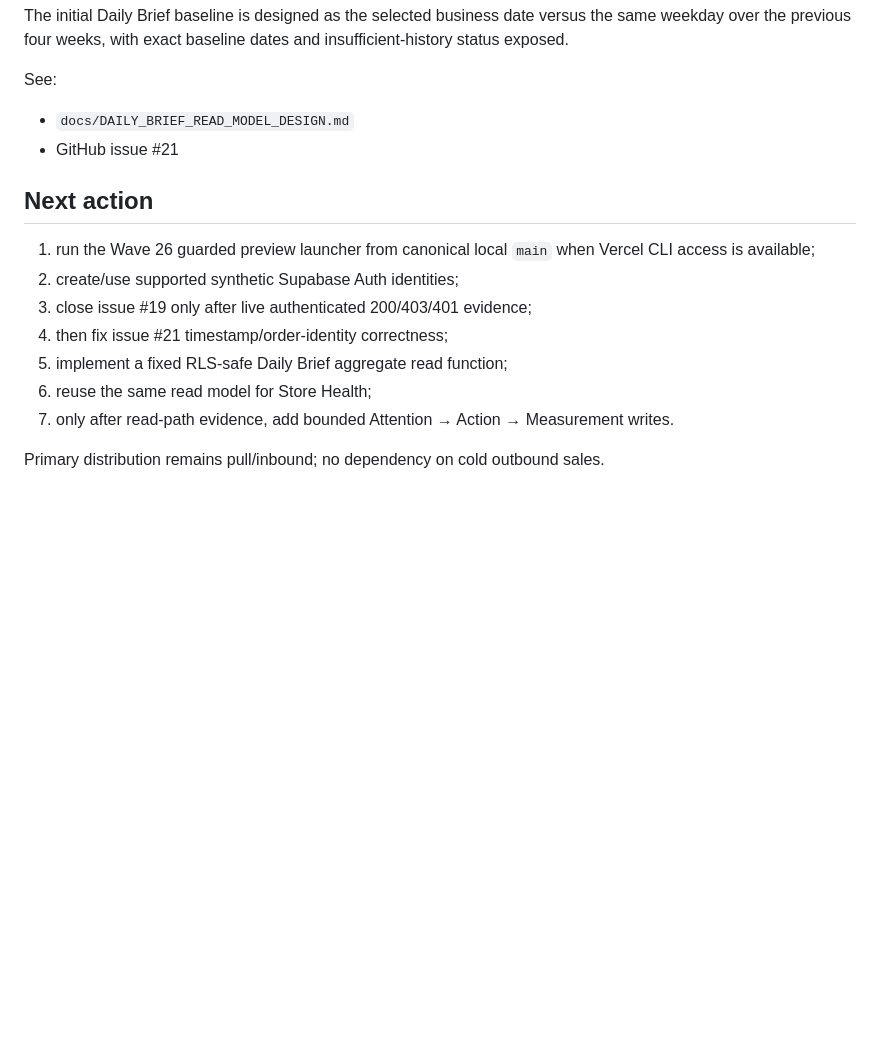
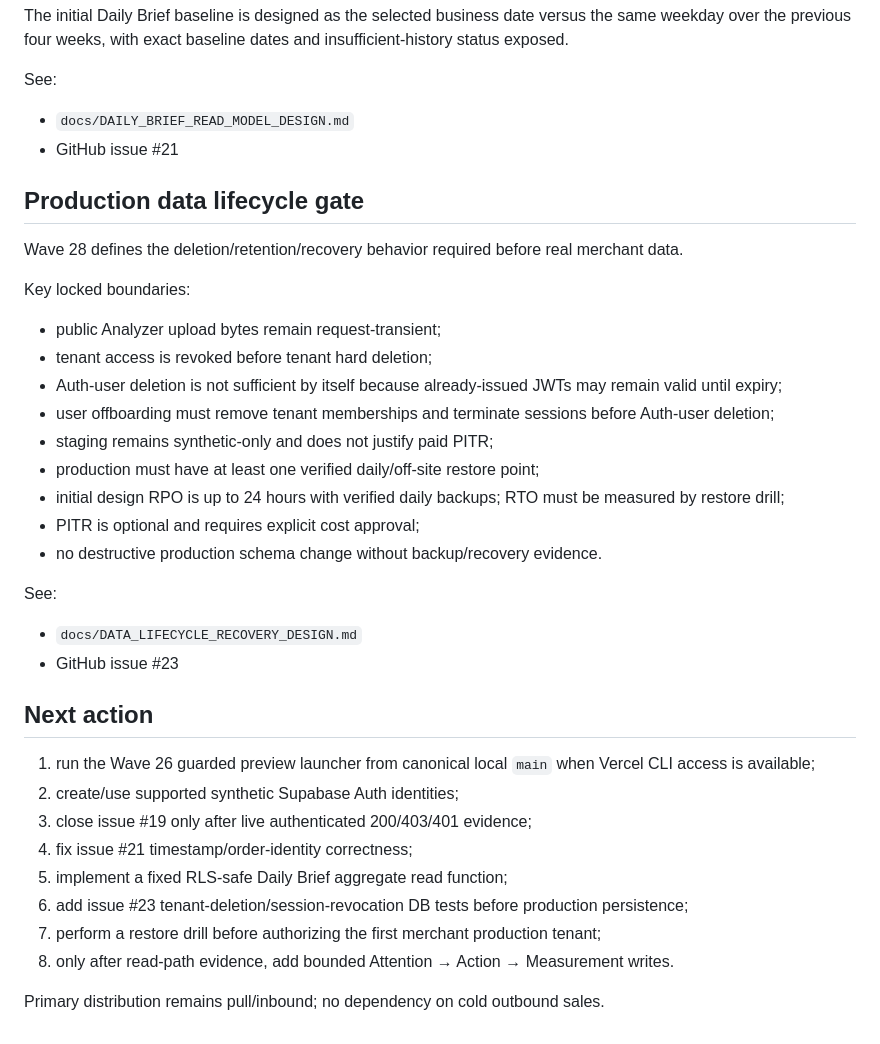
Before and after one commit to ShenJun93/cafeos-analyzer, a Markdown page: docs/CURRENT_STATE.md, the part around the change. Drawn GitHub-style; blank space fills up the shorter version.

```diff
--- a/docs/CURRENT_STATE.md
+++ b/docs/CURRENT_STATE.md
@@ -96,14 +96,35 @@ See:
 - `docs/DAILY_BRIEF_READ_MODEL_DESIGN.md`
 - GitHub issue #21
 
+## Production data lifecycle gate
+
+Wave 28 defines the deletion/retention/recovery behavior required before real merchant data.
+
+Key locked boundaries:
+
+- public Analyzer upload bytes remain request-transient;
+- tenant access is revoked before tenant hard deletion;
+- Auth-user deletion is not sufficient by itself because already-issued JWTs may remain valid until expiry;
+- user offboarding must remove tenant memberships and terminate sessions before Auth-user deletion;
+- staging remains synthetic-only and does not justify paid PITR;
+- production must have at least one verified daily/off-site restore point;
+- initial design RPO is up to 24 hours with verified daily backups; RTO must be measured by restore drill;
+- PITR is optional and requires explicit cost approval;
+- no destructive production schema change without backup/recovery evidence.
+
+See:
+- `docs/DATA_LIFECYCLE_RECOVERY_DESIGN.md`
+- GitHub issue #23
+
 ## Next action
 
 1. run the Wave 26 guarded preview launcher from canonical local `main` when Vercel CLI access is available;
 2. create/use supported synthetic Supabase Auth identities;
 3. close issue #19 only after live authenticated 200/403/401 evidence;
-4. then fix issue #21 timestamp/order-identity correctness;
+4. fix issue #21 timestamp/order-identity correctness;
 5. implement a fixed RLS-safe Daily Brief aggregate read function;
-6. reuse the same read model for Store Health;
-7. only after read-path evidence, add bounded Attention → Action → Measurement writes.
+6. add issue #23 tenant-deletion/session-revocation DB tests before production persistence;
+7. perform a restore drill before authorizing the first merchant production tenant;
+8. only after read-path evidence, add bounded Attention → Action → Measurement writes.
 
 Primary distribution remains pull/inbound; no dependency on cold outbound sales.
```
Also changed, not shown: docs/DATA_LIFECYCLE_RECOVERY_DESIGN.md (added, +311 -0 lines).
